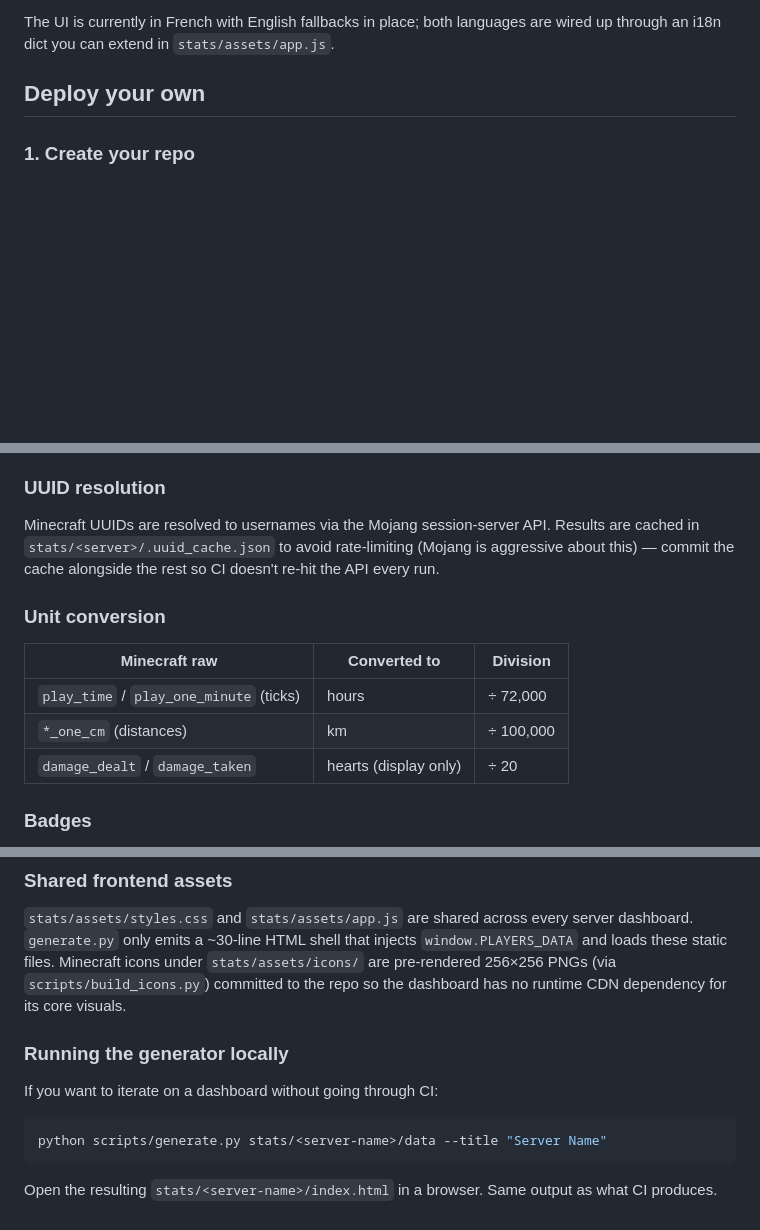
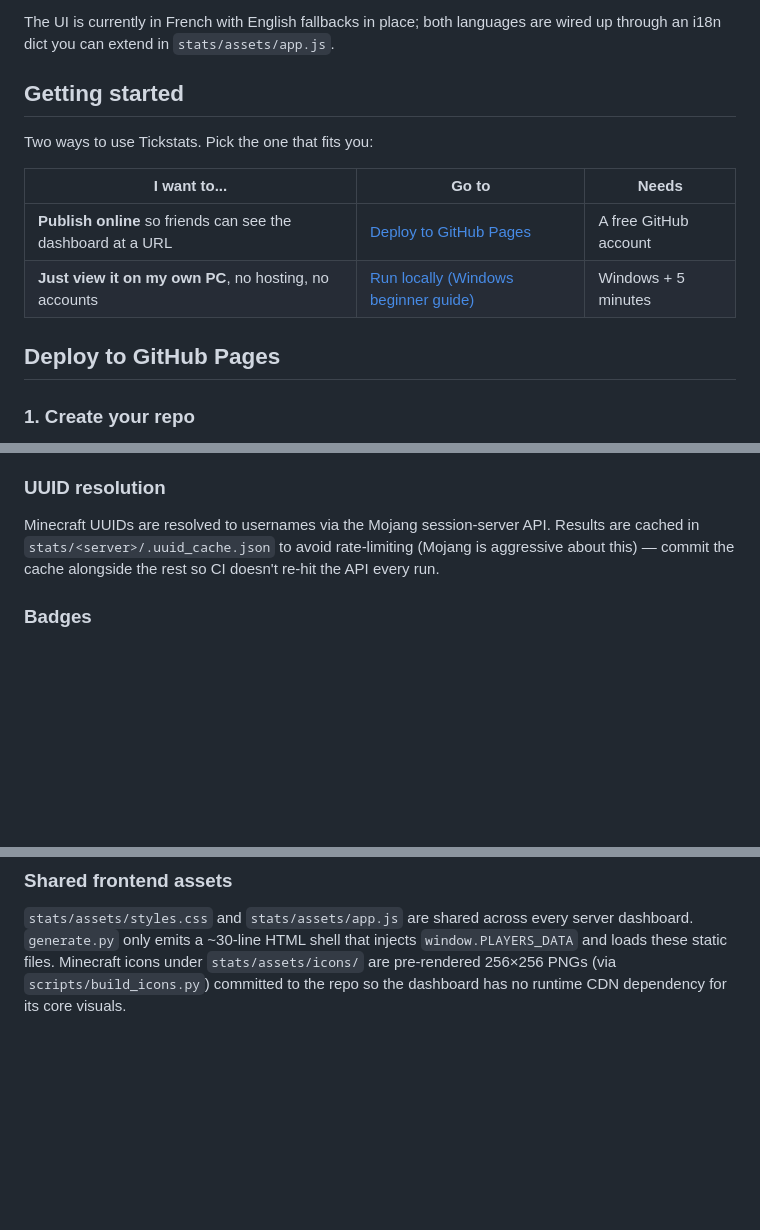
Before and after one commit to Skycryck/minecraft, a Markdown page: README.md, 3 parts joined by grey strips. GitHub-like rendering; blank space fills up the shorter version.

````diff
--- a/README.md
+++ b/README.md
@@ -21,7 +23,16 @@ Drop the raw stats JSON files your Minecraft server already writes into this rep
 
 The UI is currently in French with English fallbacks in place; both languages are wired up through an i18n dict you can extend in `stats/assets/app.js`.
 
-## Deploy your own
+## Getting started
+
+Two ways to use Tickstats. Pick the one that fits you:
+
+| I want to... | Go to | Needs |
+|---|---|---|
+| **Publish online** so friends can see the dashboard at a URL | [Deploy to GitHub Pages](#deploy-to-github-pages) | A free GitHub account |
+| **Just view it on my own PC**, no hosting, no accounts | [Run locally (Windows beginner guide)](#run-locally-windows-beginner-guide) | Windows + 5 minutes |
+
+## Deploy to GitHub Pages
 
 ### 1. Create your repo
 
@@ -129,14 +193,6 @@ No dependencies beyond Python 3.12+ stdlib. No pip install, no `node_modules`, n
 
 Minecraft UUIDs are resolved to usernames via the Mojang session-server API. Results are cached in `stats/<server>/.uuid_cache.json` to avoid rate-limiting (Mojang is aggressive about this) — commit the cache alongside the rest so CI doesn't re-hit the API every run.
 
-### Unit conversion
-
-| Minecraft raw | Converted to | Division |
-|---|---|---|
-| `play_time` / `play_one_minute` (ticks) | hours | ÷ 72,000 |
-| `*_one_cm` (distances) | km | ÷ 100,000 |
-| `damage_dealt` / `damage_taken` | hearts (display only) | ÷ 20 |
-
 ### Badges
 
 33 standard badges + 2 meta badges (`all_rounder`, `legende`) across 8 categories: Mining, Combat, Survival, Exploration, Farming, Crafting, Daily life, and Prestige. Each badge has 4 progressive thresholds (Bronze → Silver → Gold → Diamond). Thresholds and tiers are computed server-side in `scripts/minecraft/badges.py`; `stats/assets/app.js` is a pure renderer — no badge logic lives in JS.
@@ -148,13 +204,3 @@ Minecraft UUIDs are resolved to usernames via the Mojang session-server API. Res
 ### Shared frontend assets
 
 `stats/assets/styles.css` and `stats/assets/app.js` are shared across every server dashboard. `generate.py` only emits a ~30-line HTML shell that injects `window.PLAYERS_DATA` and loads these static files. Minecraft icons under `stats/assets/icons/` are pre-rendered 256×256 PNGs (via `scripts/build_icons.py`) committed to the repo so the dashboard has no runtime CDN dependency for its core visuals.
-
-### Running the generator locally
-
-If you want to iterate on a dashboard without going through CI:
-
-```bash
-python scripts/generate.py stats/<server-name>/data --title "Server Name"
-```
-
-Open the resulting `stats/<server-name>/index.html` in a browser. Same output as what CI produces.
````
Also changed, not shown: other parts of README.md (+55 -0 lines).
